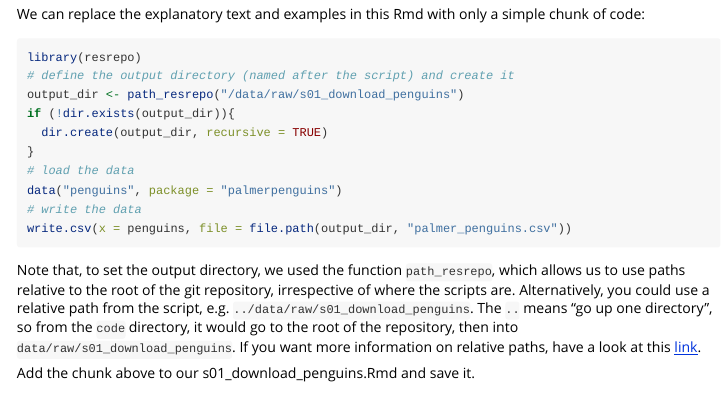
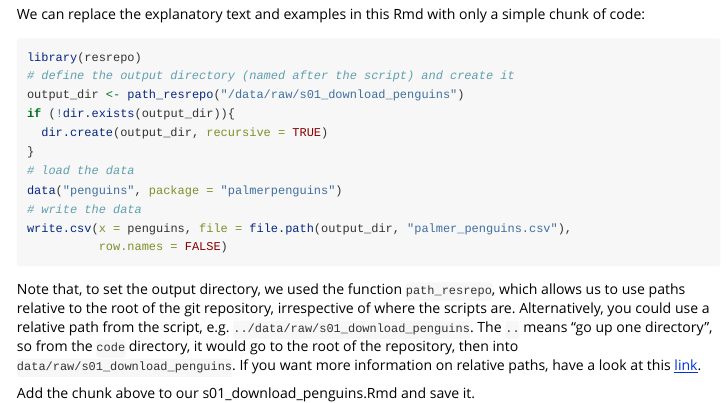
Before and after one commit to EvolEcolGroup/resrepo, an R Markdown document (vignettes/workflow.Rmd): the page in a window 1100 px wide, from 4020 px down. Rendered offline with R 4.5, knitr and Pandoc, with nearby package versions; some code elsewhere in the file could not run offline.

Commit message:
bug fix - tux_penguins and palmer_penguins.csv differed in the number of columns
penguins <- rbind(tux_penguins, palmer_penguins) did not work because there was an additional “X” column with row ids in the palmer penguins data which needed to be removed before merging.

````diff
--- a/vignettes/workflow.Rmd
+++ b/vignettes/workflow.Rmd
@@ -207,7 +207,8 @@ if (!dir.exists(output_dir)){
 # load the data
 data("penguins", package = "palmerpenguins")
 # write the data
-write.csv(x = penguins, file = file.path(output_dir, "palmer_penguins.csv"))
+write.csv(x = penguins, file = file.path(output_dir, "palmer_penguins.csv"),
+          row.names = FALSE)
 ```
 
 Note that, to set the output directory, we used the function `path_resrepo`, which
````
